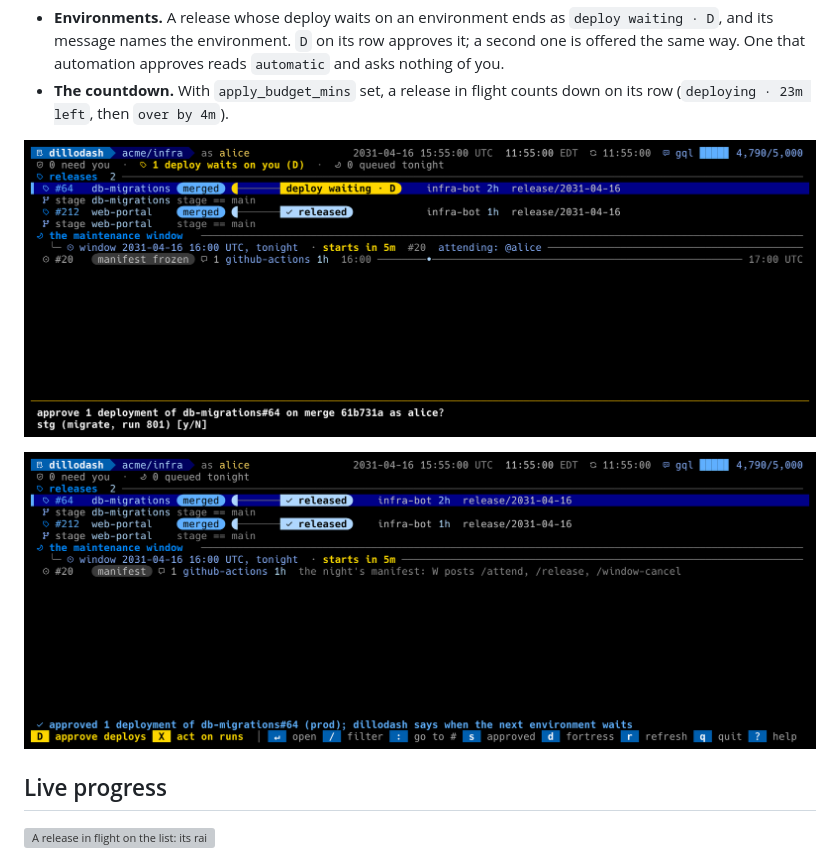
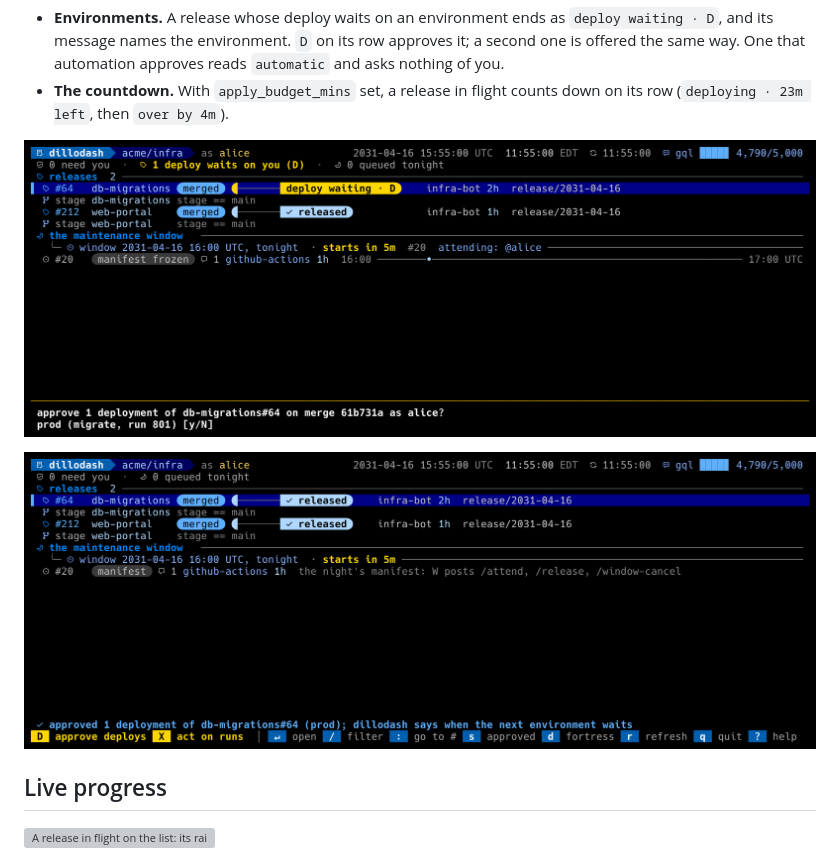
Before and after one commit to solcyber/gh-dillodash, a Markdown page: docs/workflows/release-pr.md, the part around one of its changes. GitHub-like rendering; pictures changed too: docs/shots/night-5-prod.png (added), docs/shots/night-5-stg.png (deleted); grey boxes are pictures that could not be loaded.

```diff
--- a/docs/workflows/release-pr.md
+++ b/docs/workflows/release-pr.md
@@ -252,5 +252,5 @@ replays one offline; these shots are its steps.
 - **The countdown.** With `apply_budget_mins` set, a release in flight
   counts down on its row (`deploying · 23m left`, then `over by 4m`).
 
-![The migration merged and waits on stg: D on its row approves it](../shots/night-5-stg.png)
+![The migration merged and waits on prod, the one environment people approve: D on its row](../shots/night-5-prod.png)
 
```
Also changed, not shown: other parts of docs/workflows/release-pr.md (+1 -1 lines), 3 other files.
